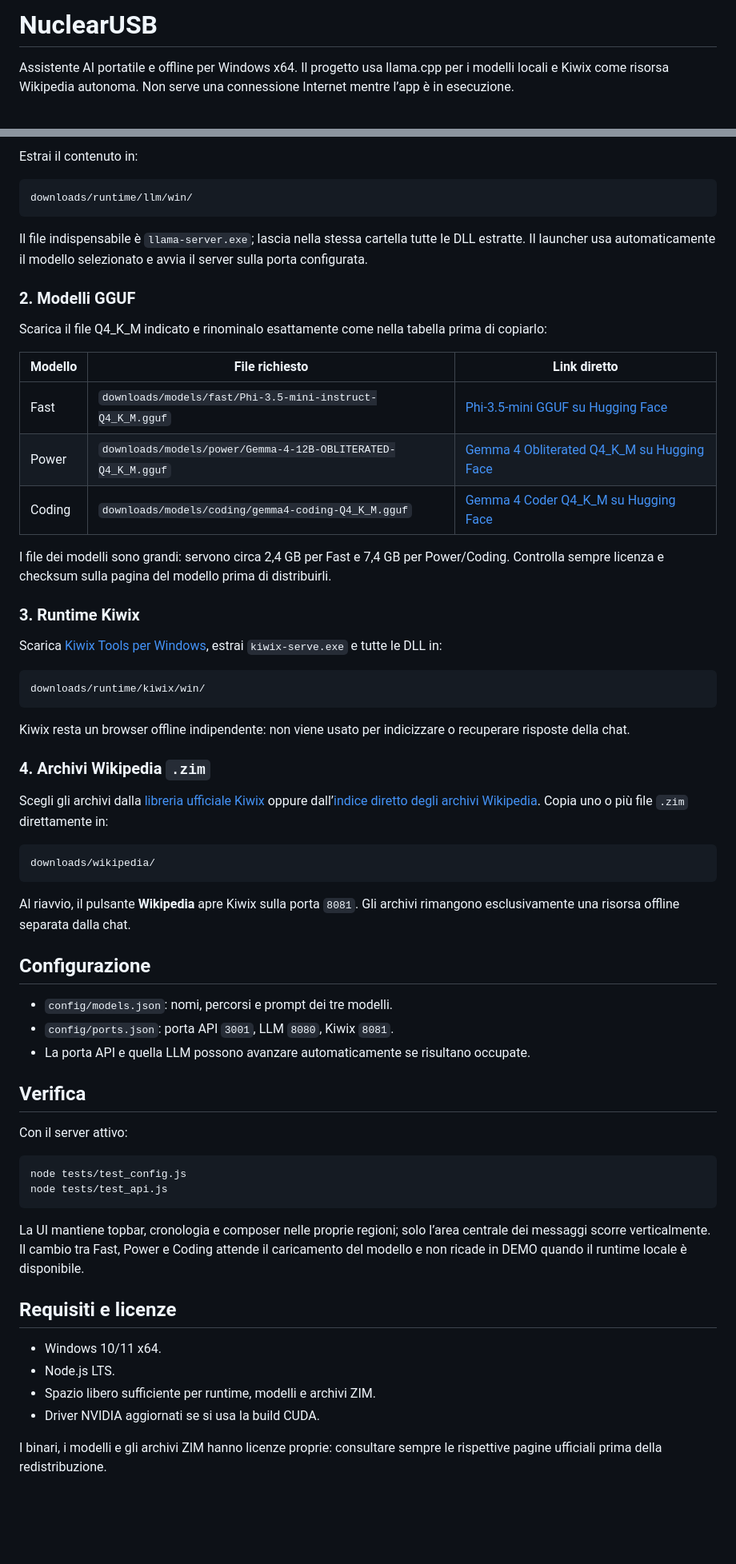
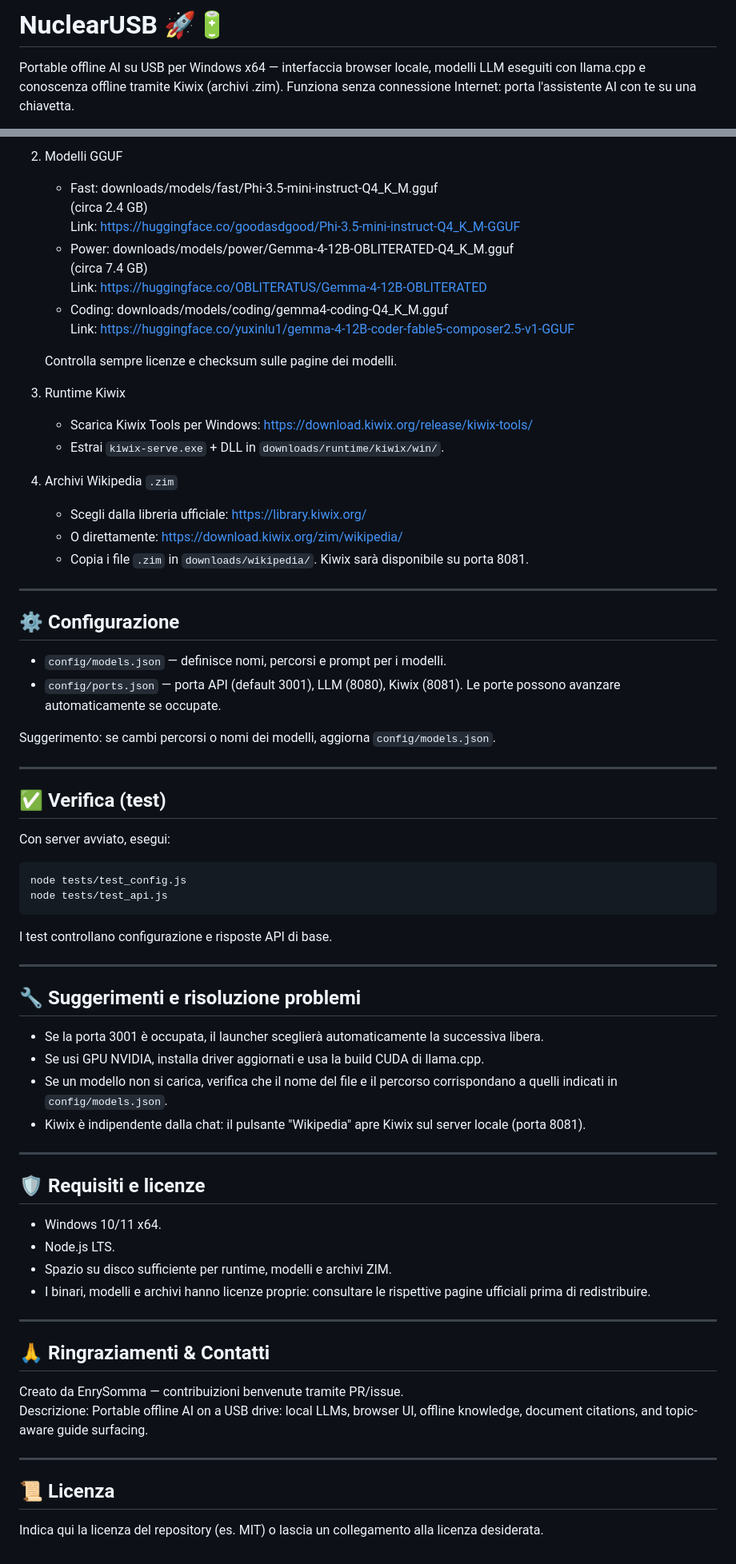
Before and after one commit to EnrySomma/NuclearUSB, a Markdown page: README.md, 2 parts joined by grey strips. Shown at 80% size. GitHub-like rendering; blank space fills up the shorter version.

Commit message:
Update README: beautify with emojis, images, and expanded project description

````diff
--- a/README.md
+++ b/README.md
@@ -1,4 +1,4 @@
-# NuclearUSB
+# NuclearUSB 🚀🔋
 
-Assistente AI portatile e offline per Windows x64. Il progetto usa llama.cpp per i modelli locali e Kiwix come risorsa Wikipedia autonoma. Non serve una connessione Internet mentre l’app è in esecuzione.
+Portable offline AI su USB per Windows x64 — interfaccia browser locale, modelli LLM eseguiti con llama.cpp e conoscenza offline tramite Kiwix (archivi .zim). Funziona senza connessione Internet: porta l'assistente AI con te su una chiavetta.
 
@@ -36,66 +84,74 @@ Scarica la release ufficiale da [GitHub llama.cpp Releases](https://github.com/g
 
-Estrai il contenuto in:
+2. Modelli GGUF
+   - Fast: downloads/models/fast/Phi-3.5-mini-instruct-Q4_K_M.gguf
+     (circa 2.4 GB)
+     Link: https://huggingface.co/goodasdgood/Phi-3.5-mini-instruct-Q4_K_M-GGUF
+   - Power: downloads/models/power/Gemma-4-12B-OBLITERATED-Q4_K_M.gguf
+     (circa 7.4 GB)
+     Link: https://huggingface.co/OBLITERATUS/Gemma-4-12B-OBLITERATED
+   - Coding: downloads/models/coding/gemma4-coding-Q4_K_M.gguf
+     Link: https://huggingface.co/yuxinlu1/gemma-4-12B-coder-fable5-composer2.5-v1-GGUF
 
-```text
-downloads/runtime/llm/win/
-```
+   Controlla sempre licenze e checksum sulle pagine dei modelli.
 
-Il file indispensabile è `llama-server.exe`; lascia nella stessa cartella tutte le DLL estratte. Il launcher usa automaticamente il modello selezionato e avvia il server sulla porta configurata.
+3. Runtime Kiwix
+   - Scarica Kiwix Tools per Windows: https://download.kiwix.org/release/kiwix-tools/
+   - Estrai `kiwix-serve.exe` + DLL in `downloads/runtime/kiwix/win/`.
 
-### 2. Modelli GGUF
+4. Archivi Wikipedia `.zim`
+   - Scegli dalla libreria ufficiale: https://library.kiwix.org/
+   - O direttamente: https://download.kiwix.org/zim/wikipedia/
+   - Copia i file `.zim` in `downloads/wikipedia/`. Kiwix sarà disponibile su porta 8081.
 
-Scarica il file Q4_K_M indicato e rinominalo esattamente come nella tabella prima di copiarlo:
+---
 
-| Modello | File richiesto | Link diretto |
-| --- | --- | --- |
-| Fast | `downloads/models/fast/Phi-3.5-mini-instruct-Q4_K_M.gguf` | [Phi-3.5-mini GGUF su Hugging Face](https://huggingface.co/goodasdgood/Phi-3.5-mini-instruct-Q4_K_M-GGUF/blob/main/phi-3.5-mini-instruct-q4_k_m.gguf) |
-| Power | `downloads/models/power/Gemma-4-12B-OBLITERATED-Q4_K_M.gguf` | [Gemma 4 Obliterated Q4_K_M su Hugging Face](https://huggingface.co/OBLITERATUS/Gemma-4-12B-OBLITERATED/blob/main/Gemma-4-12B-OBLITERATED-Q4_K_M.gguf) |
-| Coding | `downloads/models/coding/gemma4-coding-Q4_K_M.gguf` | [Gemma 4 Coder Q4_K_M su Hugging Face](https://huggingface.co/yuxinlu1/gemma-4-12B-coder-fable5-composer2.5-v1-GGUF) |
+## ⚙️ Configurazione
 
-I file dei modelli sono grandi: servono circa 2,4 GB per Fast e 7,4 GB per Power/Coding. Controlla sempre licenza e checksum sulla pagina del modello prima di distribuirli.
+- `config/models.json` — definisce nomi, percorsi e prompt per i modelli.
+- `config/ports.json` — porta API (default 3001), LLM (8080), Kiwix (8081). Le porte possono avanzare automaticamente se occupate.
 
-### 3. Runtime Kiwix
+Suggerimento: se cambi percorsi o nomi dei modelli, aggiorna `config/models.json`.
 
-Scarica [Kiwix Tools per Windows](https://download.kiwix.org/release/kiwix-tools/), estrai `kiwix-serve.exe` e tutte le DLL in:
+---
 
-```text
-downloads/runtime/kiwix/win/
-```
+## ✅ Verifica (test)
 
-Kiwix resta un browser offline indipendente: non viene usato per indicizzare o recuperare risposte della chat.
-
-### 4. Archivi Wikipedia `.zim`
-
-Scegli gli archivi dalla [libreria ufficiale Kiwix](https://library.kiwix.org/) oppure dall’[indice diretto degli archivi Wikipedia](https://download.kiwix.org/zim/wikipedia/). Copia uno o più file `.zim` direttamente in:
-
-```text
-downloads/wikipedia/
-```
-
-Al riavvio, il pulsante **Wikipedia** apre Kiwix sulla porta `8081`. Gli archivi rimangono esclusivamente una risorsa offline separata dalla chat.
-
-## Configurazione
-
-- `config/models.json`: nomi, percorsi e prompt dei tre modelli.
-- `config/ports.json`: porta API `3001`, LLM `8080`, Kiwix `8081`.
-- La porta API e quella LLM possono avanzare automaticamente se risultano occupate.
-
-## Verifica
-
-Con il server attivo:
+Con server avviato, esegui:
 
 ```powershell
 node tests/test_config.js
 node tests/test_api.js
 ```
 
-La UI mantiene topbar, cronologia e composer nelle proprie regioni; solo l’area centrale dei messaggi scorre verticalmente. Il cambio tra Fast, Power e Coding attende il caricamento del modello e non ricade in DEMO quando il runtime locale è disponibile.
+I test controllano configurazione e risposte API di base.
 
-## Requisiti e licenze
+---
+
+## 🔧 Suggerimenti e risoluzione problemi
+
+- Se la porta 3001 è occupata, il launcher sceglierà automaticamente la successiva libera.
+- Se usi GPU NVIDIA, installa driver aggiornati e usa la build CUDA di llama.cpp.
+- Se un modello non si carica, verifica che il nome del file e il percorso corrispondano a quelli indicati in `config/models.json`.
+- Kiwix è indipendente dalla chat: il pulsante "Wikipedia" apre Kiwix sul server locale (porta 8081).
+
+---
+
+## 🛡️ Requisiti e licenze
 
 - Windows 10/11 x64.
 - Node.js LTS.
-- Spazio libero sufficiente per runtime, modelli e archivi ZIM.
-- Driver NVIDIA aggiornati se si usa la build CUDA.
+- Spazio su disco sufficiente per runtime, modelli e archivi ZIM.
+- I binari, modelli e archivi hanno licenze proprie: consultare le rispettive pagine ufficiali prima di redistribuire.
 
-I binari, i modelli e gli archivi ZIM hanno licenze proprie: consultare sempre le rispettive pagine ufficiali prima della redistribuzione.
+---
+
+## 🙏 Ringraziamenti & Contatti
+
+Creato da EnrySomma — contribuizioni benvenute tramite PR/issue.
+Descrizione: Portable offline AI on a USB drive: local LLMs, browser UI, offline knowledge, document citations, and topic-aware guide surfacing.
+
+---
+
+## 📜 Licenza
+
+Indica qui la licenza del repository (es. MIT) o lascia un collegamento alla licenza desiderata.
````
Also changed, not shown: other parts of README.md (+59 -11 lines).
